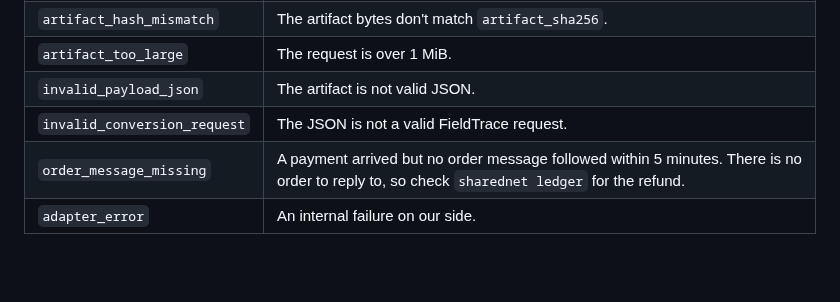
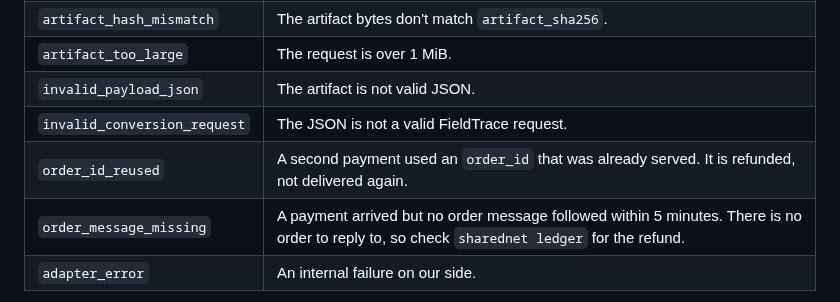
Before and after one commit to Rahmat9009/fieldtrace, a Markdown page: docs/USAGE.md, the part around the change. GitHub-like rendering; blank space fills up the shorter version.

Commit message:
docs: add order_id_reused refund code (B3)
Co-Authored-By: Claude Opus 5.5 <noreply@anthropic.com>

```diff
--- a/docs/USAGE.md
+++ b/docs/USAGE.md
@@ -125,6 +125,7 @@ These appear in `fieldtrace.refund.v1`. A refused conversion uses the refusal co
 | `artifact_too_large` | The request is over 1 MiB. |
 | `invalid_payload_json` | The artifact is not valid JSON. |
 | `invalid_conversion_request` | The JSON is not a valid FieldTrace request. |
+| `order_id_reused` | A second payment used an `order_id` that was already served. It is refunded, not delivered again. |
 | `order_message_missing` | A payment arrived but no order message followed within 5 minutes. There is no order to reply to, so check `sharednet ledger` for the refund. |
 | `adapter_error` | An internal failure on our side. |
 
```
